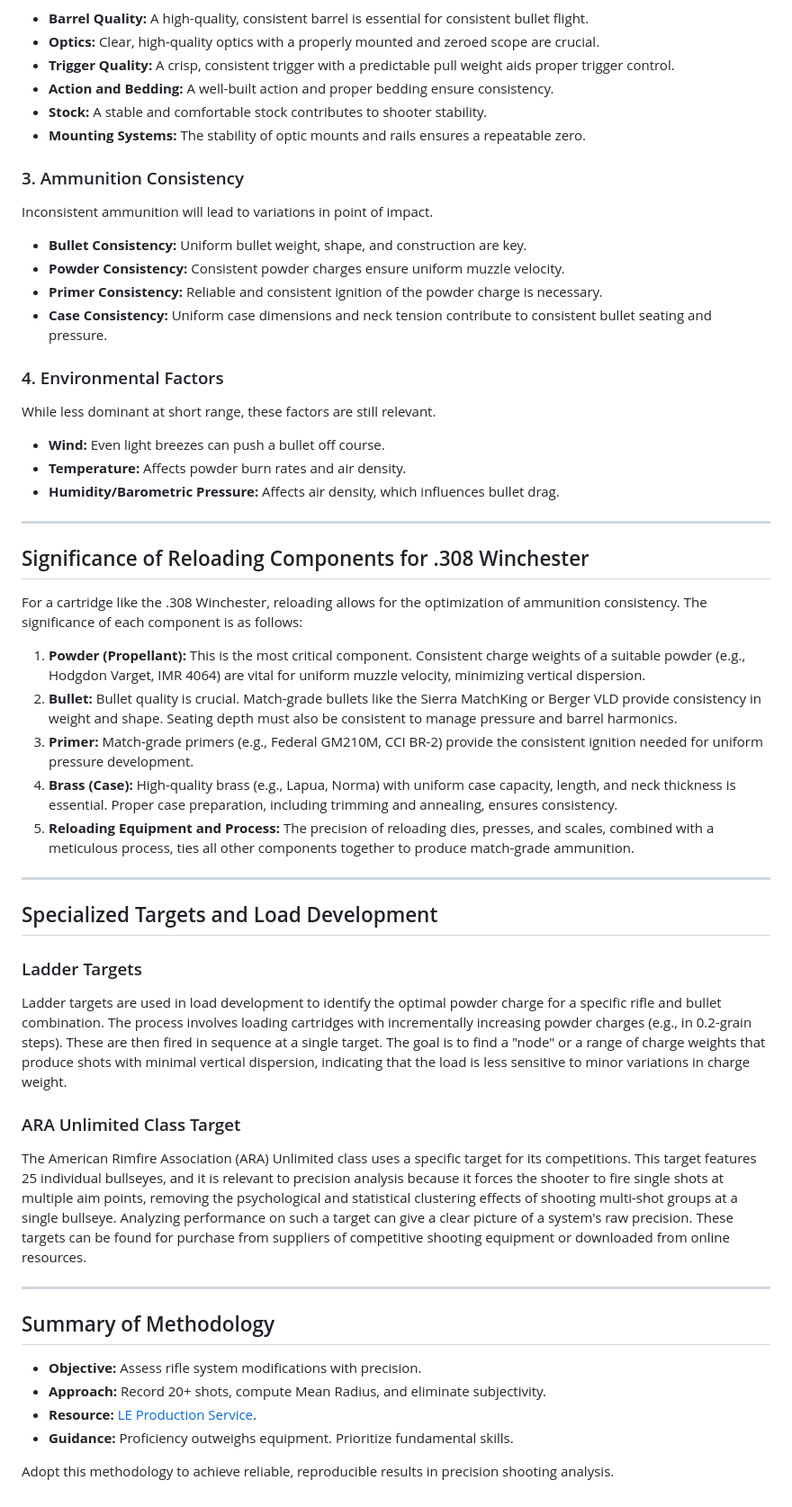
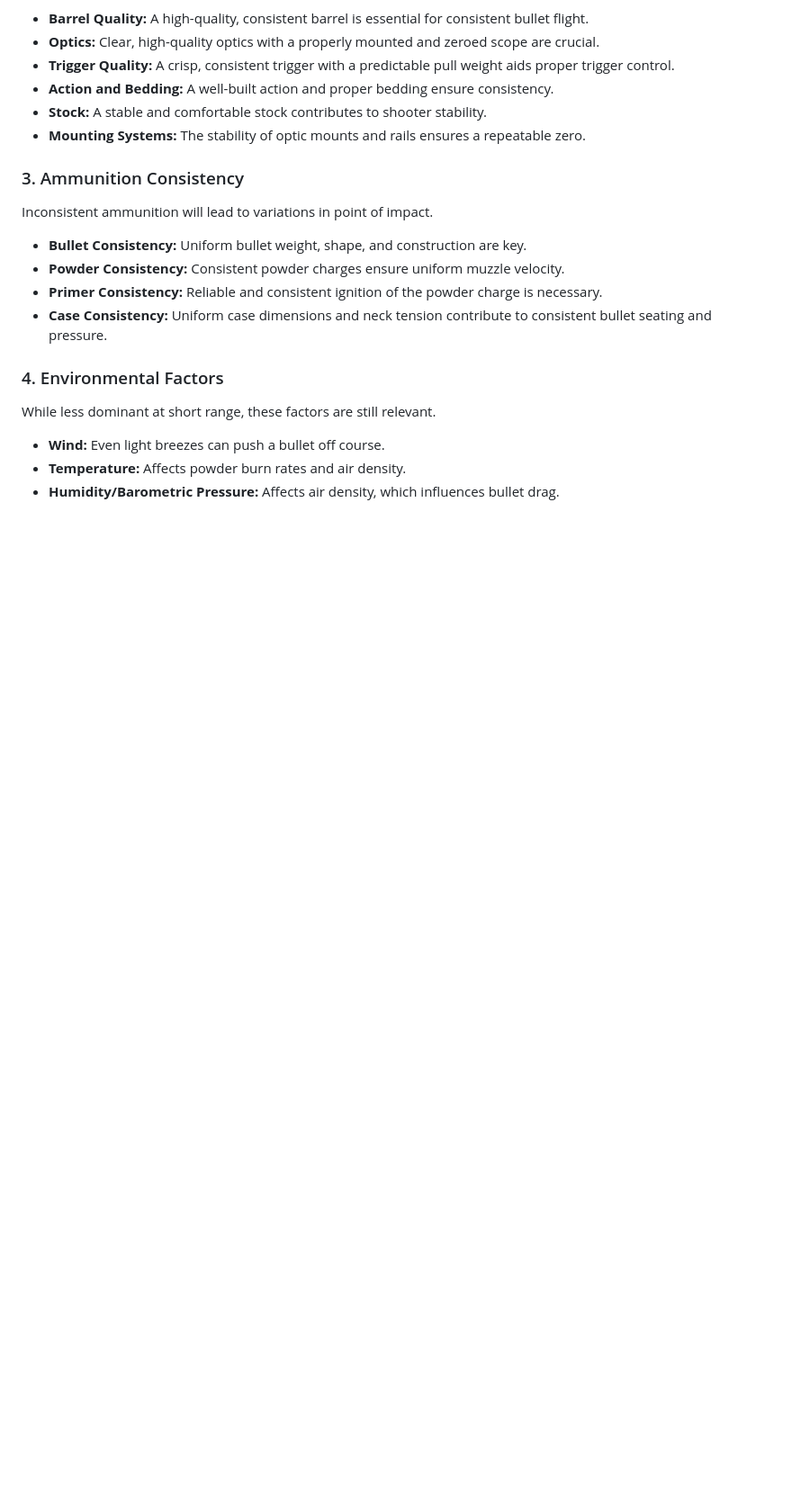
Before and after one commit to loathengine/Empirical-Percision, a Markdown page: README.md, the part around the change printed below. Shown: that part at 90% size. Rendered like a GitHub page; blank space fills up the shorter version.

```diff
--- a/README.md
+++ b/README.md
@@ -117,34 +117,3 @@ While less dominant at short range, these factors are still relevant.
 * **Wind:** Even light breezes can push a bullet off course.
 * **Temperature:** Affects powder burn rates and air density.
 * **Humidity/Barometric Pressure:** Affects air density, which influences bullet drag.
-
-***
-
-## Significance of Reloading Components for .308 Winchester
-For a cartridge like the .308 Winchester, reloading allows for the optimization of ammunition consistency. The significance of each component is as follows:
-
-1.  **Powder (Propellant):** This is the most critical component. Consistent charge weights of a suitable powder (e.g., Hodgdon Varget, IMR 4064) are vital for uniform muzzle velocity, minimizing vertical dispersion.
-2.  **Bullet:** Bullet quality is crucial. Match-grade bullets like the Sierra MatchKing or Berger VLD provide consistency in weight and shape. Seating depth must also be consistent to manage pressure and barrel harmonics.
-3.  **Primer:** Match-grade primers (e.g., Federal GM210M, CCI BR-2) provide the consistent ignition needed for uniform pressure development.
-4.  **Brass (Case):** High-quality brass (e.g., Lapua, Norma) with uniform case capacity, length, and neck thickness is essential. Proper case preparation, including trimming and annealing, ensures consistency.
-5.  **Reloading Equipment and Process:** The precision of reloading dies, presses, and scales, combined with a meticulous process, ties all other components together to produce match-grade ammunition.
-
-***
-
-## Specialized Targets and Load Development
-
-### Ladder Targets
-Ladder targets are used in load development to identify the optimal powder charge for a specific rifle and bullet combination. The process involves loading cartridges with incrementally increasing powder charges (e.g., in 0.2-grain steps). These are then fired in sequence at a single target. The goal is to find a "node" or a range of charge weights that produce shots with minimal vertical dispersion, indicating that the load is less sensitive to minor variations in charge weight.
-
-### ARA Unlimited Class Target
-The American Rimfire Association (ARA) Unlimited class uses a specific target for its competitions. This target features 25 individual bullseyes, and it is relevant to precision analysis because it forces the shooter to fire single shots at multiple aim points, removing the psychological and statistical clustering effects of shooting multi-shot groups at a single bullseye. Analyzing performance on such a target can give a clear picture of a system's raw precision. These targets can be found for purchase from suppliers of competitive shooting equipment or downloaded from online resources.
-
-***
-
-## Summary of Methodology
--   **Objective:** Assess rifle system modifications with precision.
--   **Approach:** Record 20+ shots, compute Mean Radius, and eliminate subjectivity.
--   **Resource:** [LE Production Service](http://www.leproductionservice.com).
--   **Guidance:** Proficiency outweighs equipment. Prioritize fundamental skills.
-
-Adopt this methodology to achieve reliable, reproducible results in precision shooting analysis.
```
Also changed, not shown: other parts of README.md (+1 -1 lines).
